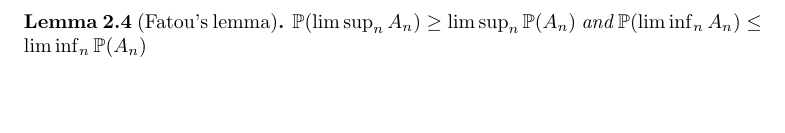
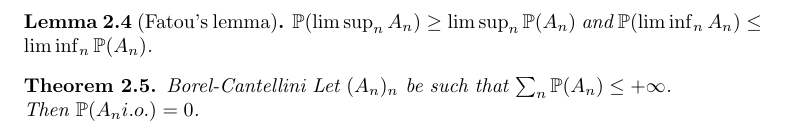
Before and after one commit to ErickLuu/Honours-Project-Notes, a LaTeX document (Notes/Measure theory/Probability Theory.tex): part of page 4 of 4, cut so that both start at the same text, the shorter picture padded with empty space. Compiled offline with pdfLaTeX.

Commit message:
txs auto checkin

```diff
--- a/Notes/Measure theory/Probability Theory.tex
+++ b/Notes/Measure theory/Probability Theory.tex
@@ -170,7 +170,12 @@ We can do another extension using Caratheodory to extend $\mathbb{P}$.
 We have that $\liminf_n A_n \subset \limsup_n A_n$.
 
 \begin{lemma}[Fatou's lemma]
-	$\mathbb{P}(\limsup_n A_n) \geq \limsup_n \mathbb{P}(A_n)$ and $\mathbb{P}(\liminf_n A_n) \leq \liminf_n \mathbb{P}(A_n)$
+	$\mathbb{P}(\limsup_n A_n) \geq \limsup_n \mathbb{P}(A_n)$ and $\mathbb{P}(\liminf_n A_n) \leq \liminf_n \mathbb{P}(A_n)$.
 \end{lemma}
 
+\begin{theorem}
+	Borel-Cantellini
+	Let $(A_n)_n$ be such that $\sum_n \mathbb{P}(A_n) \leq +\infty$. Then $\mathbb{P}(A_n i.o.) = 0$.
+\end{theorem}
+
 \end{document}
```
